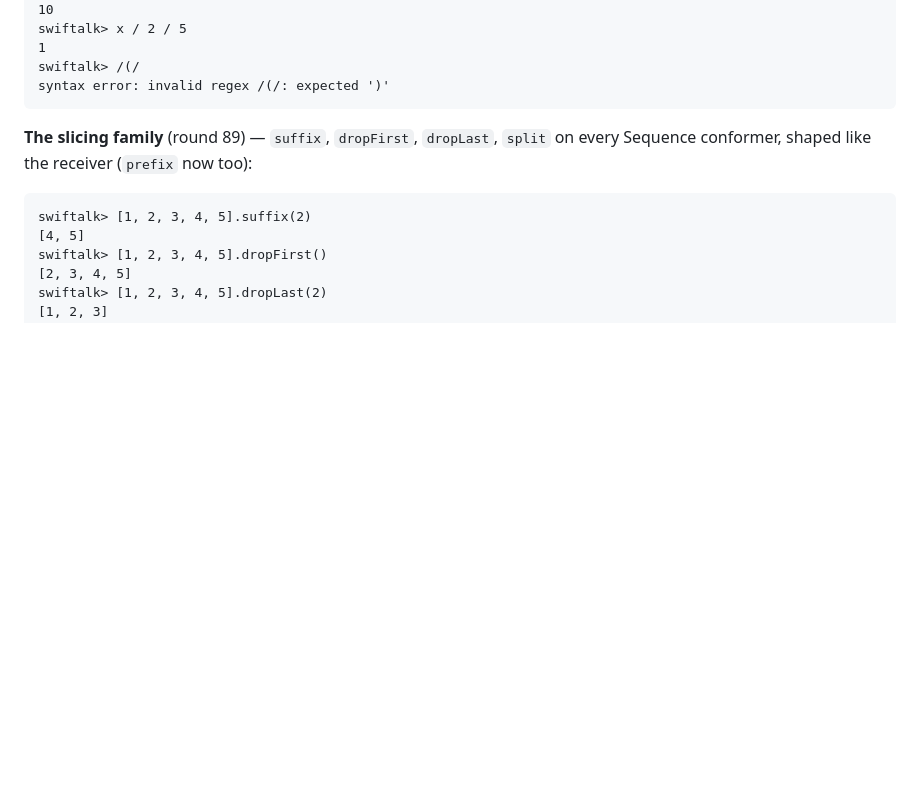
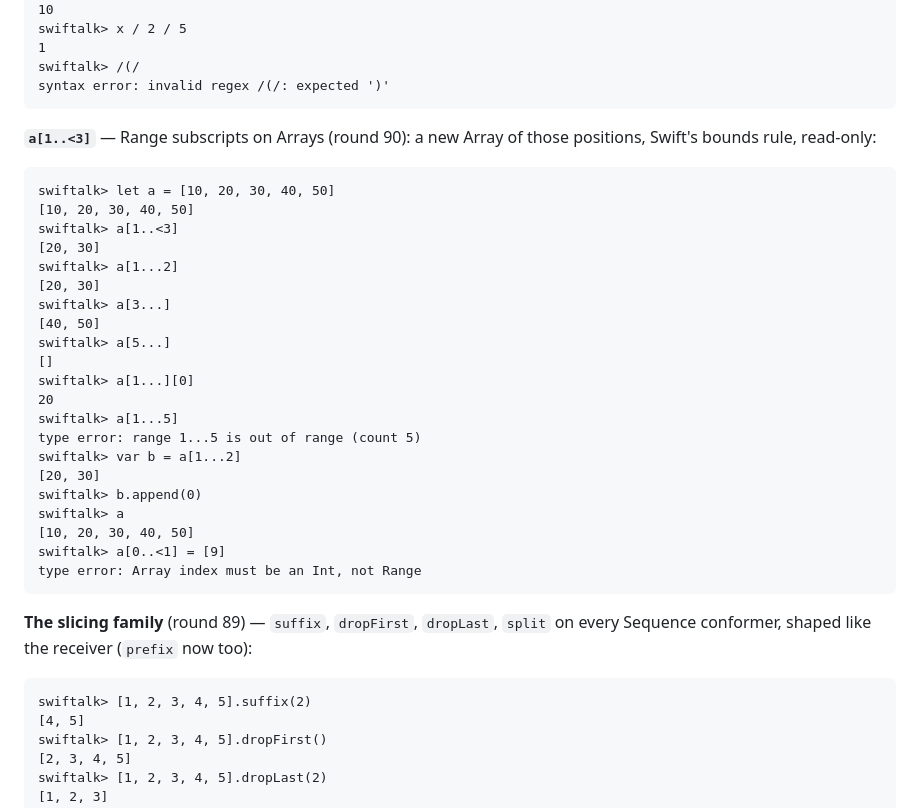
Before and after one commit to dankogai/swiftalk, a Markdown page: Status.md, the part around the change. GitHub-like rendering; blank space fills up the shorter version.

Commit message:
Round 90: Status — the Array Range subscript transcript (verified against the REPL)
Co-Authored-By: Claude Fable 5.1 <noreply@anthropic.com>

````diff
--- a/Status.md
+++ b/Status.md
@@ -161,6 +161,33 @@ swiftalk> x / 2 / 5
 1
 swiftalk> /(/
 syntax error: invalid regex /(/: expected ')'
+```
+
+**`a[1..<3]`** — Range subscripts on Arrays (round 90): a new Array of
+those positions, Swift's bounds rule, read-only:
+
+```text
+swiftalk> let a = [10, 20, 30, 40, 50]
+[10, 20, 30, 40, 50]
+swiftalk> a[1..<3]
+[20, 30]
+swiftalk> a[1...2]
+[20, 30]
+swiftalk> a[3...]
+[40, 50]
+swiftalk> a[5...]
+[]
+swiftalk> a[1...][0]
+20
+swiftalk> a[1...5]
+type error: range 1...5 is out of range (count 5)
+swiftalk> var b = a[1...2]
+[20, 30]
+swiftalk> b.append(0)
+swiftalk> a
+[10, 20, 30, 40, 50]
+swiftalk> a[0..<1] = [9]
+type error: Array index must be an Int, not Range
 ```
 
 **The slicing family** (round 89) — `suffix`, `dropFirst`, `dropLast`,
````
